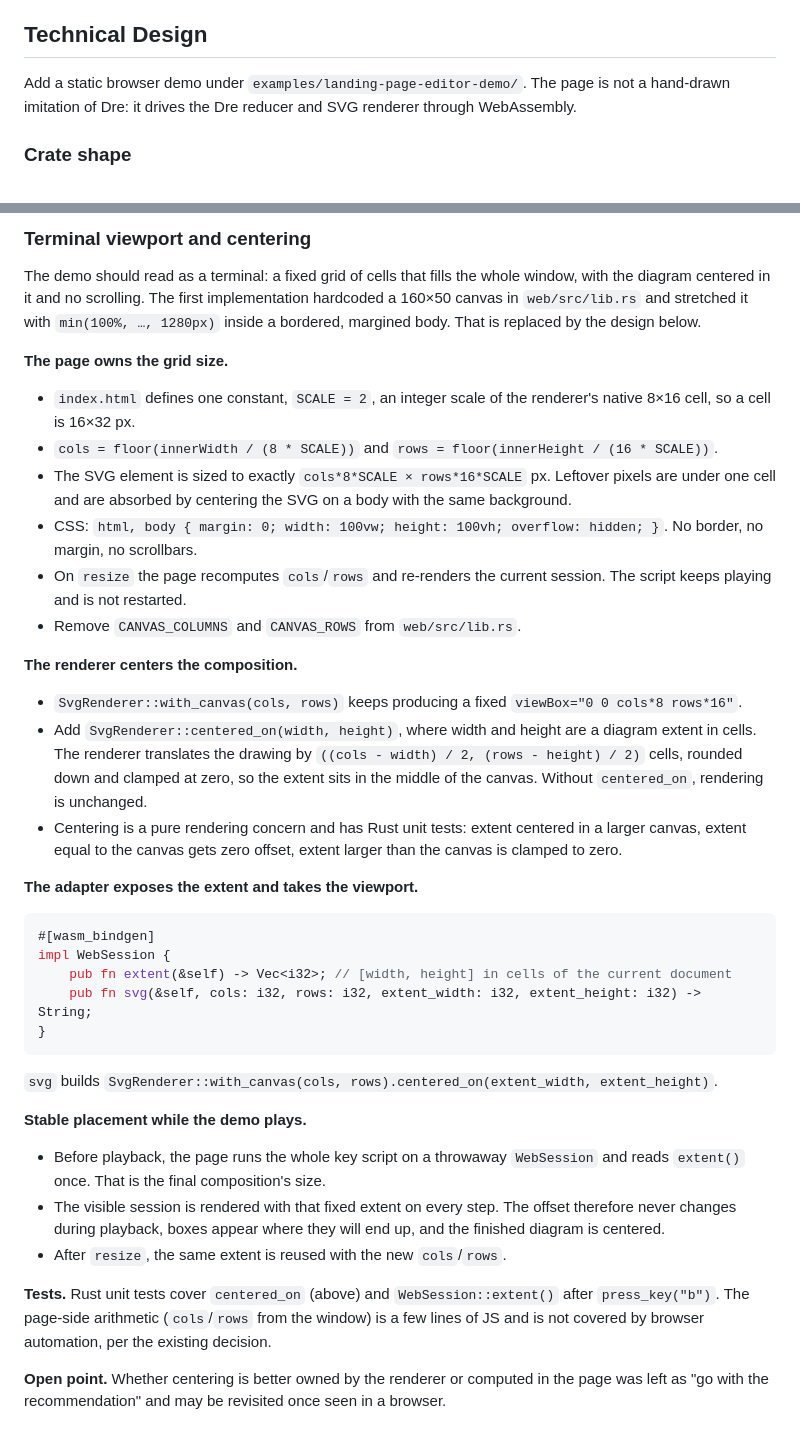
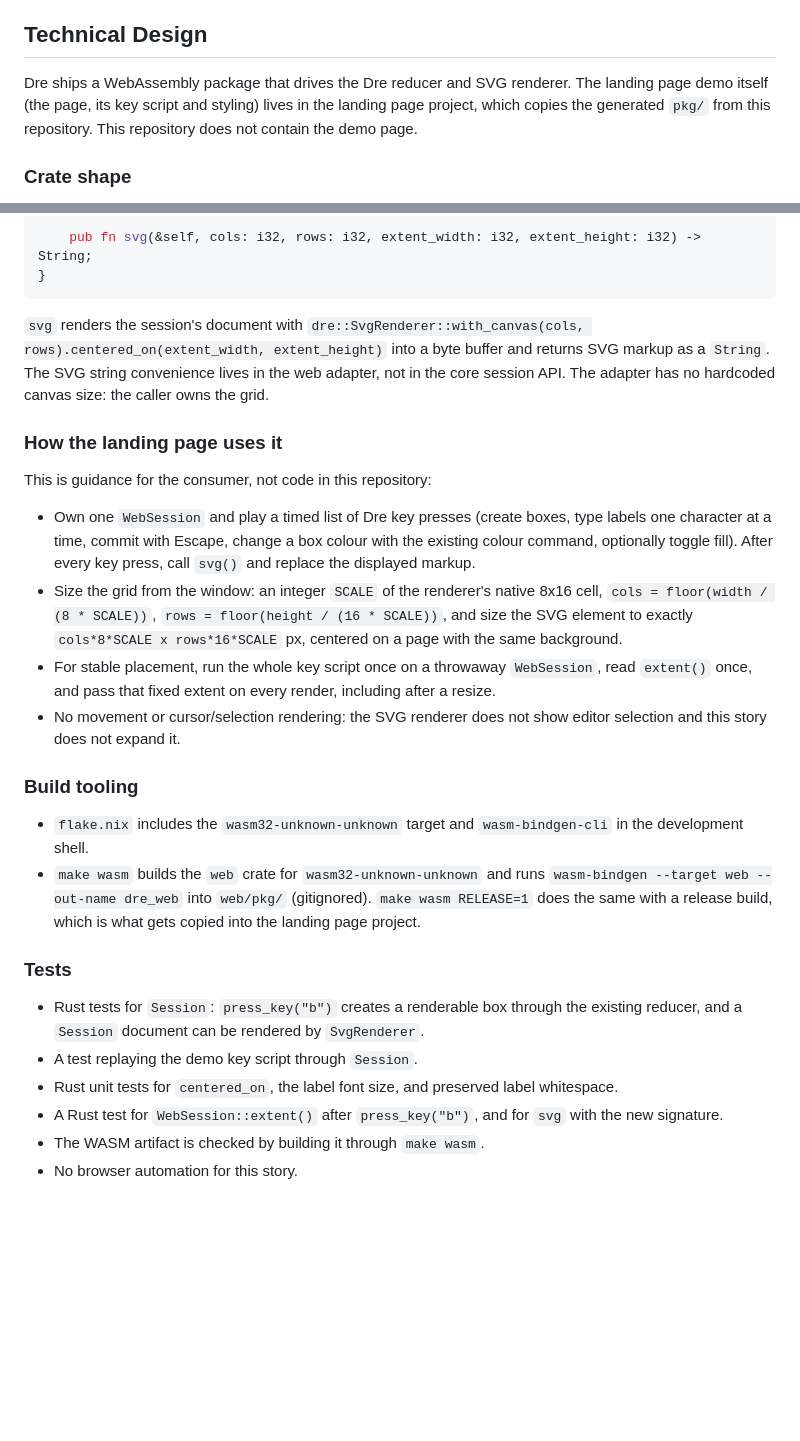
Before and after one commit to slickroot/dre, a Markdown page: docs/specs/085-bob-watches-the-landing-page-editor-demo.md, 2 parts joined by grey strips. Drawn GitHub-style; blank space fills up the shorter version.

Commit message:
Update spec 085 to match the wasm package delivered by the PR
Co-Authored-By: Claude Sonnet 5 <noreply@anthropic.com>

````diff
--- a/docs/specs/085-bob-watches-the-landing-page-editor-demo.md
+++ b/docs/specs/085-bob-watches-the-landing-page-editor-demo.md
@@ -12,7 +12,7 @@ Bob opens the Dre landing page and watches Dre automatically demonstrate editing
 
 ## Technical Design
 
-Add a static browser demo under `examples/landing-page-editor-demo/`. The page is not a hand-drawn imitation of Dre: it drives the Dre reducer and SVG renderer through WebAssembly.
+Dre ships a WebAssembly package that drives the Dre reducer and SVG renderer. The landing page demo itself (the page, its key script and styling) lives in the landing page project, which copies the generated `pkg/` from this repository. This repository does not contain the demo page.
 
 ### Crate shape
 
@@ -108,40 +76,28 @@ Keep tests focused on new contracts rather than retesting all existing reducers:
-### Terminal viewport and centering
-
-The demo should read as a terminal: a fixed grid of cells that fills the whole window, with the diagram centered in it and no scrolling. The first implementation hardcoded a 160×50 canvas in `web/src/lib.rs` and stretched it with `min(100%, …, 1280px)` inside a bordered, margined body. That is replaced by the design below.
-
-**The page owns the grid size.**
-
-- `index.html` defines one constant, `SCALE = 2`, an integer scale of the renderer's native 8×16 cell, so a cell is 16×32 px.
-- `cols = floor(innerWidth / (8 * SCALE))` and `rows = floor(innerHeight / (16 * SCALE))`.
-- The SVG element is sized to exactly `cols*8*SCALE × rows*16*SCALE` px. Leftover pixels are under one cell and are absorbed by centering the SVG on a body with the same background.
-- CSS: `html, body { margin: 0; width: 100vw; height: 100vh; overflow: hidden; }`. No border, no margin, no scrollbars.
-- On `resize` the page recomputes `cols`/`rows` and re-renders the current session. The script keeps playing and is not restarted.
-- Remove `CANVAS_COLUMNS` and `CANVAS_ROWS` from `web/src/lib.rs`.
-
-**The renderer centers the composition.**
-
-- `SvgRenderer::with_canvas(cols, rows)` keeps producing a fixed `viewBox="0 0 cols*8 rows*16"`.
-- Add `SvgRenderer::centered_on(width, height)`, where width and height are a diagram extent in cells. The renderer translates the drawing by `((cols - width) / 2, (rows - height) / 2)` cells, rounded down and clamped at zero, so the extent sits in the middle of the canvas. Without `centered_on`, rendering is unchanged.
-- Centering is a pure rendering concern and has Rust unit tests: extent centered in a larger canvas, extent equal to the canvas gets zero offset, extent larger than the canvas is clamped to zero.
-
-**The adapter exposes the extent and takes the viewport.**
-
-```rust
-#[wasm_bindgen]
-impl WebSession {
-    pub fn extent(&self) -> Vec<i32>; // [width, height] in cells of the current document
     pub fn svg(&self, cols: i32, rows: i32, extent_width: i32, extent_height: i32) -> String;
 }
 ```
 
-`svg` builds `SvgRenderer::with_canvas(cols, rows).centered_on(extent_width, extent_height)`.
+`svg` renders the session's document with `dre::SvgRenderer::with_canvas(cols, rows).centered_on(extent_width, extent_height)` into a byte buffer and returns SVG markup as a `String`. The SVG string convenience lives in the web adapter, not in the core session API. The adapter has no hardcoded canvas size: the caller owns the grid.
 
-**Stable placement while the demo plays.**
+### How the landing page uses it
 
-- Before playback, the page runs the whole key script on a throwaway `WebSession` and reads `extent()` once. That is the final composition's size.
-- The visible session is rendered with that fixed extent on every step. The offset therefore never changes during playback, boxes appear where they will end up, and the finished diagram is centered.
-- After `resize`, the same extent is reused with the new `cols`/`rows`.
+This is guidance for the consumer, not code in this repository:
 
-**Tests.** Rust unit tests cover `centered_on` (above) and `WebSession::extent()` after `press_key("b")`. The page-side arithmetic (`cols`/`rows` from the window) is a few lines of JS and is not covered by browser automation, per the existing decision.
+- Own one `WebSession` and play a timed list of Dre key presses (create boxes, type labels one character at a time, commit with Escape, change a box colour with the existing colour command, optionally toggle fill). After every key press, call `svg()` and replace the displayed markup.
+- Size the grid from the window: an integer `SCALE` of the renderer's native 8x16 cell, `cols = floor(width / (8 * SCALE))`, `rows = floor(height / (16 * SCALE))`, and size the SVG element to exactly `cols*8*SCALE x rows*16*SCALE` px, centered on a page with the same background.
+- For stable placement, run the whole key script once on a throwaway `WebSession`, read `extent()` once, and pass that fixed extent on every render, including after a resize.
+- No movement or cursor/selection rendering: the SVG renderer does not show editor selection and this story does not expand it.
 
-**Open point.** Whether centering is better owned by the renderer or computed in the page was left as "go with the recommendation" and may be revisited once seen in a browser.
+### Build tooling
+
+- `flake.nix` includes the `wasm32-unknown-unknown` target and `wasm-bindgen-cli` in the development shell.
+- `make wasm` builds the `web` crate for `wasm32-unknown-unknown` and runs `wasm-bindgen --target web --out-name dre_web` into `web/pkg/` (gitignored). `make wasm RELEASE=1` does the same with a release build, which is what gets copied into the landing page project.
+
+### Tests
+
+- Rust tests for `Session`: `press_key("b")` creates a renderable box through the existing reducer, and a `Session` document can be rendered by `SvgRenderer`.
+- A test replaying the demo key script through `Session`.
+- Rust unit tests for `centered_on`, the label font size, and preserved label whitespace.
+- A Rust test for `WebSession::extent()` after `press_key("b")`, and for `svg` with the new signature.
+- The WASM artifact is checked by building it through `make wasm`.
+- No browser automation for this story.
````
Also changed, not shown: other parts of docs/specs/085-bob-watches-the-landing-page-editor-demo.md (+11 -43 lines).
